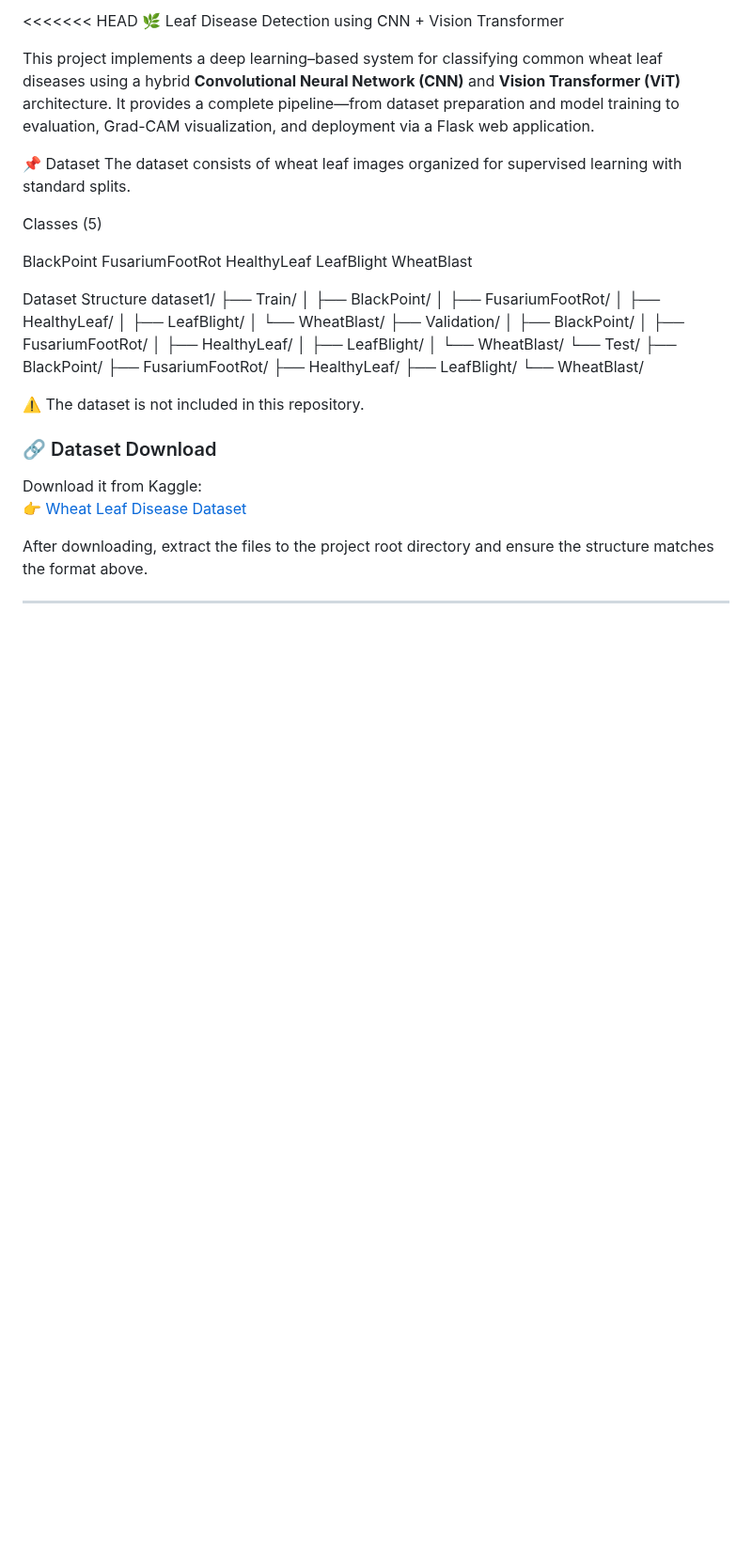
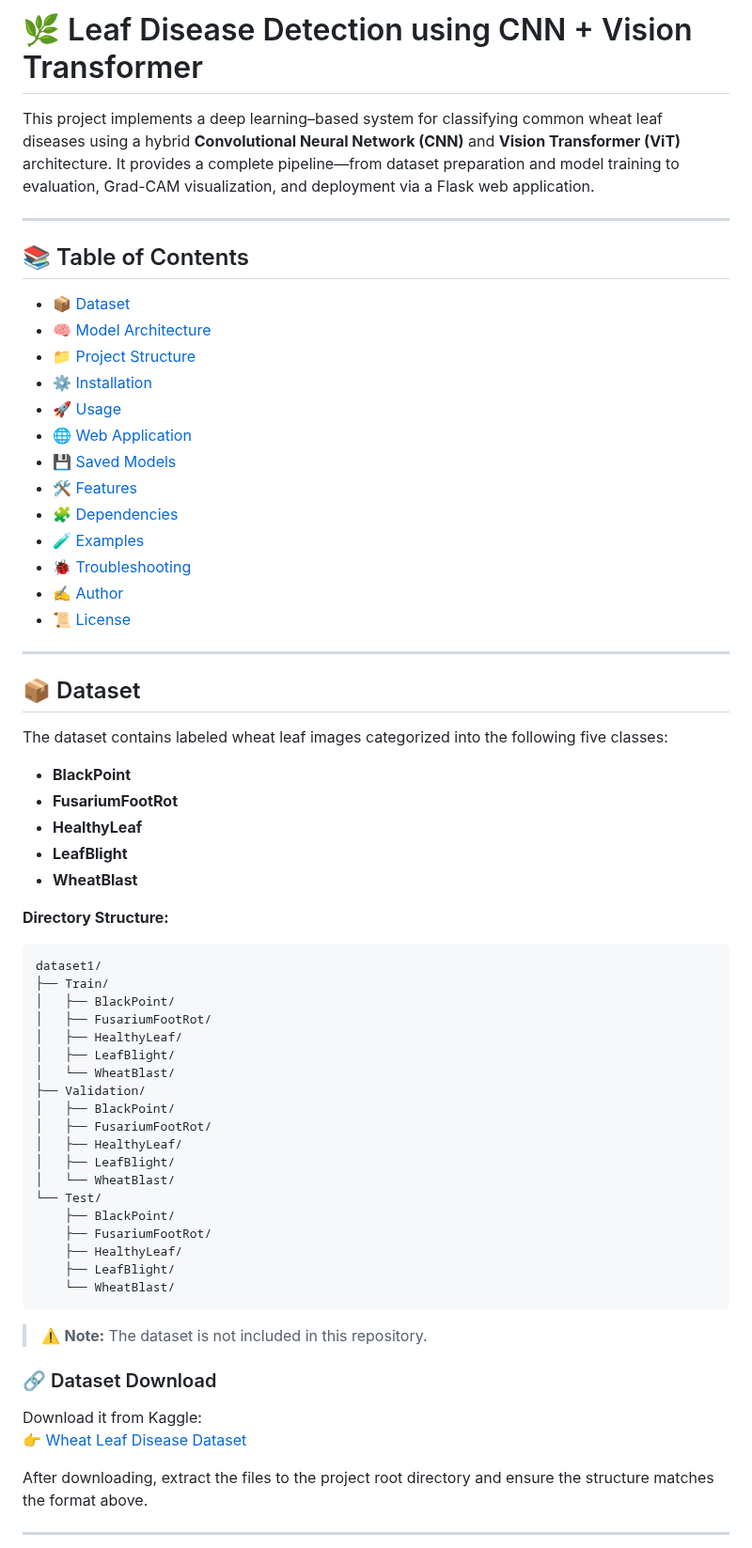
Before and after one commit to Aamer-Gituser/Leaf-Disease-Detection, a Markdown page: README.md, the part around the change. Shown at 94% size. Rendered like a GitHub page; blank space fills up the shorter version.

````diff
--- a/README.md
+++ b/README.md
@@ -1,20 +1,39 @@
-<<<<<<< HEAD
-🌿 Leaf Disease Detection using CNN + Vision Transformer
+# 🌿 Leaf Disease Detection using CNN + Vision Transformer
 
 This project implements a deep learning–based system for classifying common wheat leaf diseases using a hybrid **Convolutional Neural Network (CNN)** and **Vision Transformer (ViT)** architecture. It provides a complete pipeline—from dataset preparation and model training to evaluation, Grad-CAM visualization, and deployment via a Flask web application.
 
-📌 Dataset
-The dataset consists of wheat leaf images organized for supervised learning with standard splits.
+---
 
-Classes (5)
+## 📚 Table of Contents
 
-BlackPoint
-FusariumFootRot
-HealthyLeaf
-LeafBlight
-WheatBlast
+- [📦 Dataset](#-dataset)
+- [🧠 Model Architecture](#-model-architecture)
+- [📁 Project Structure](#-project-structure)
+- [⚙️ Installation](#️-installation)
+- [🚀 Usage](#-usage)
+- [🌐 Web Application](#-web-application)
+- [💾 Saved Models](#-saved-models)
+- [🛠 Features](#-features)
+- [🧩 Dependencies](#-dependencies)
+- [🧪 Examples](#-examples)
+- [🐞 Troubleshooting](#-troubleshooting)
+- [✍️ Author](#️-author)
+- [📜 License](#-license)
 
-Dataset Structure
+---
+
+## 📦 Dataset
+
+The dataset contains labeled wheat leaf images categorized into the following five classes:
+
+- **BlackPoint**
+- **FusariumFootRot**
+- **HealthyLeaf**
+- **LeafBlight**
+- **WheatBlast**
+
+**Directory Structure:**
+```bash
 dataset1/
 ├── Train/
 │   ├── BlackPoint/
@@ -34,9 +53,9 @@ dataset1/
     ├── HealthyLeaf/
     ├── LeafBlight/
     └── WheatBlast/
+```
 
-
-⚠️ The dataset is not included in this repository.
+> ⚠️ **Note:** The dataset is not included in this repository.
 
 ### 🔗 Dataset Download
 
````
